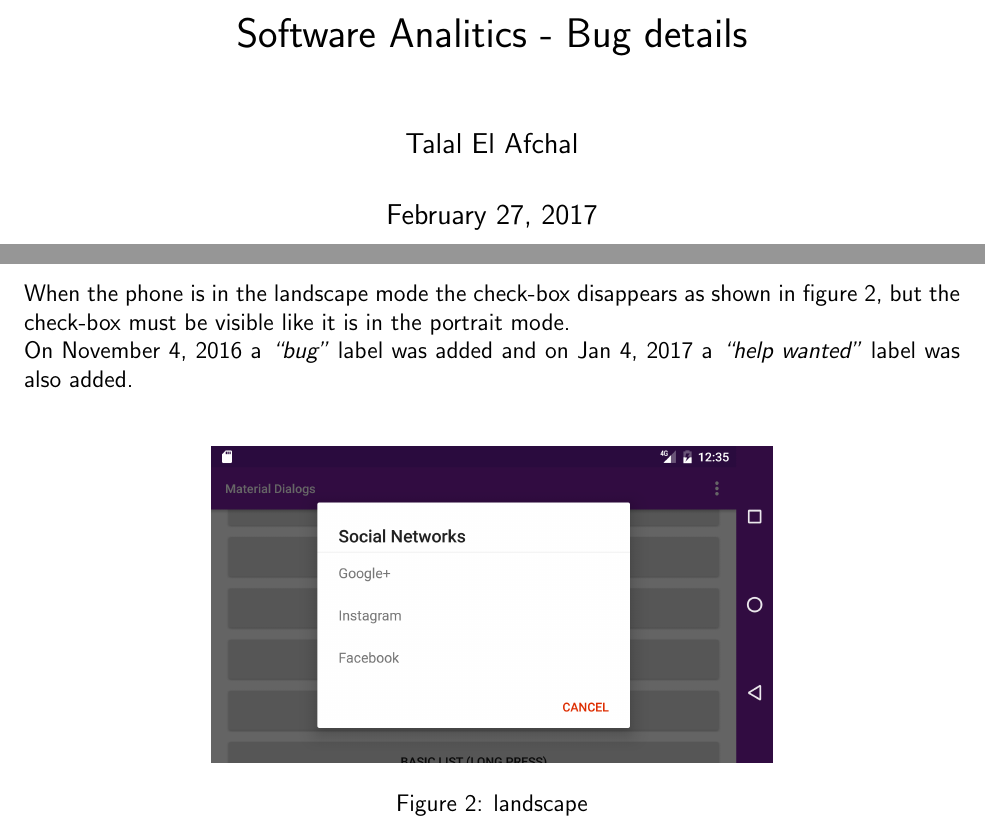
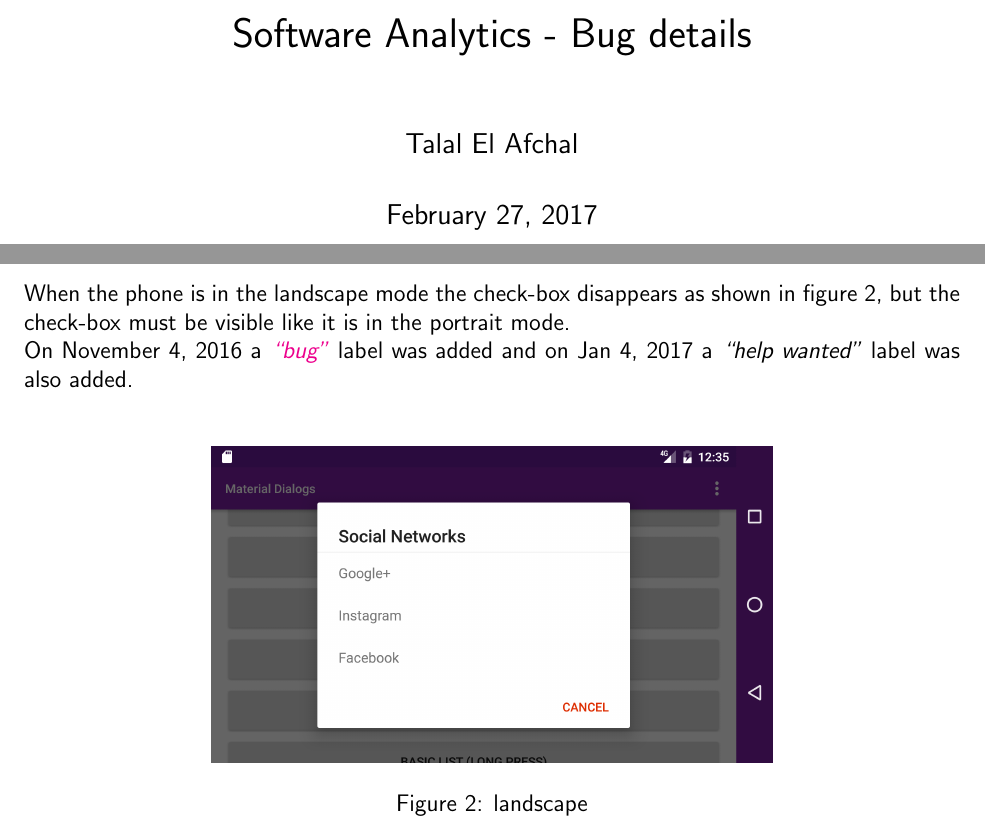
Before and after one commit to talalelafchal/SoftwareAnalytics, a LaTeX document (Latex/BugSelection.tex): two parts of pages 1 and 2 of 2, joined at a grey line, cut so that both start at the same text. Compiled offline with pdfLaTeX.

Commit message:
Bug link added

```diff
--- a/Latex/BugSelection.tex
+++ b/Latex/BugSelection.tex
@@ -27,7 +27,7 @@
 
 \begin{document}
 
-\title{Software Analitics - Bug details}
+\title{Software Analytics - Bug details}
 \author{Talal El Afchal}
 \date{\today}
 \maketitle
@@ -40,7 +40,7 @@ The framework provides many types of dialog window, one of them is the \emph{Bas
 	\includegraphics[height=0.4\textwidth]{screenshots/portrait.png}
 	\caption{portrait}
 \end{figure}
-\noindent When the phone is in the landscape mode the check-box disappears as shown in figure 2, but the check-box must be visible like it is in the portrait mode.\\ On November 4, 2016 a \emph{``bug''} label was added and on Jan 4, 2017 a \emph{``help wanted''} label was also added.\\
+\noindent When the phone is in the landscape mode the check-box disappears as shown in figure 2, but the check-box must be visible like it is in the portrait mode.\\ On November 4, 2016 a \href{https://github.com/afollestad/material-dialogs/issues/1162}{\emph{``bug''}} label was added and on Jan 4, 2017 a \emph{``help wanted''} label was also added.\\
 
 
 \begin{figure}[H]
```
Also changed, not shown: BugDetails.pdf, Latex/BugSelection.pdf, Latex/Output/BugSelection.pdf, 4 other files.
